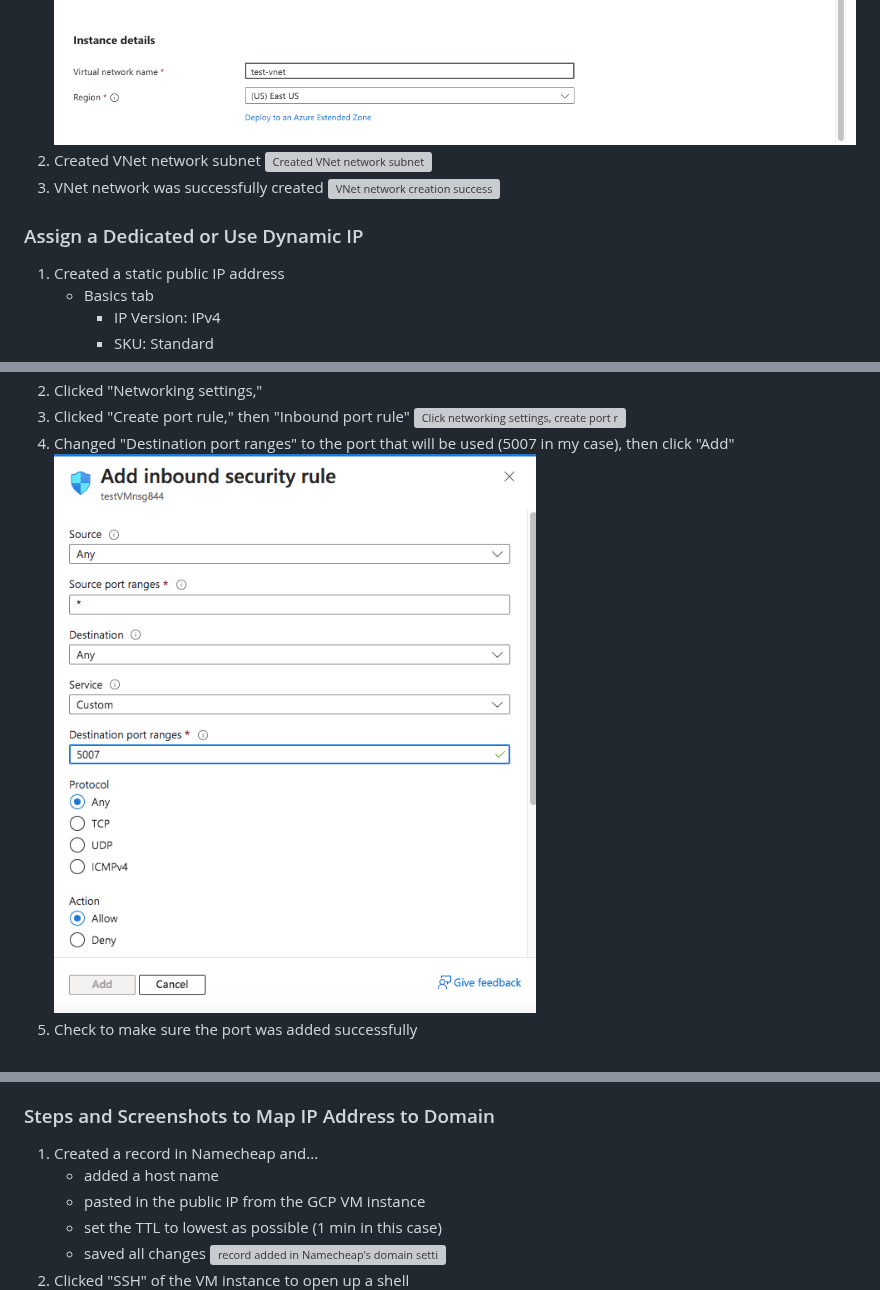
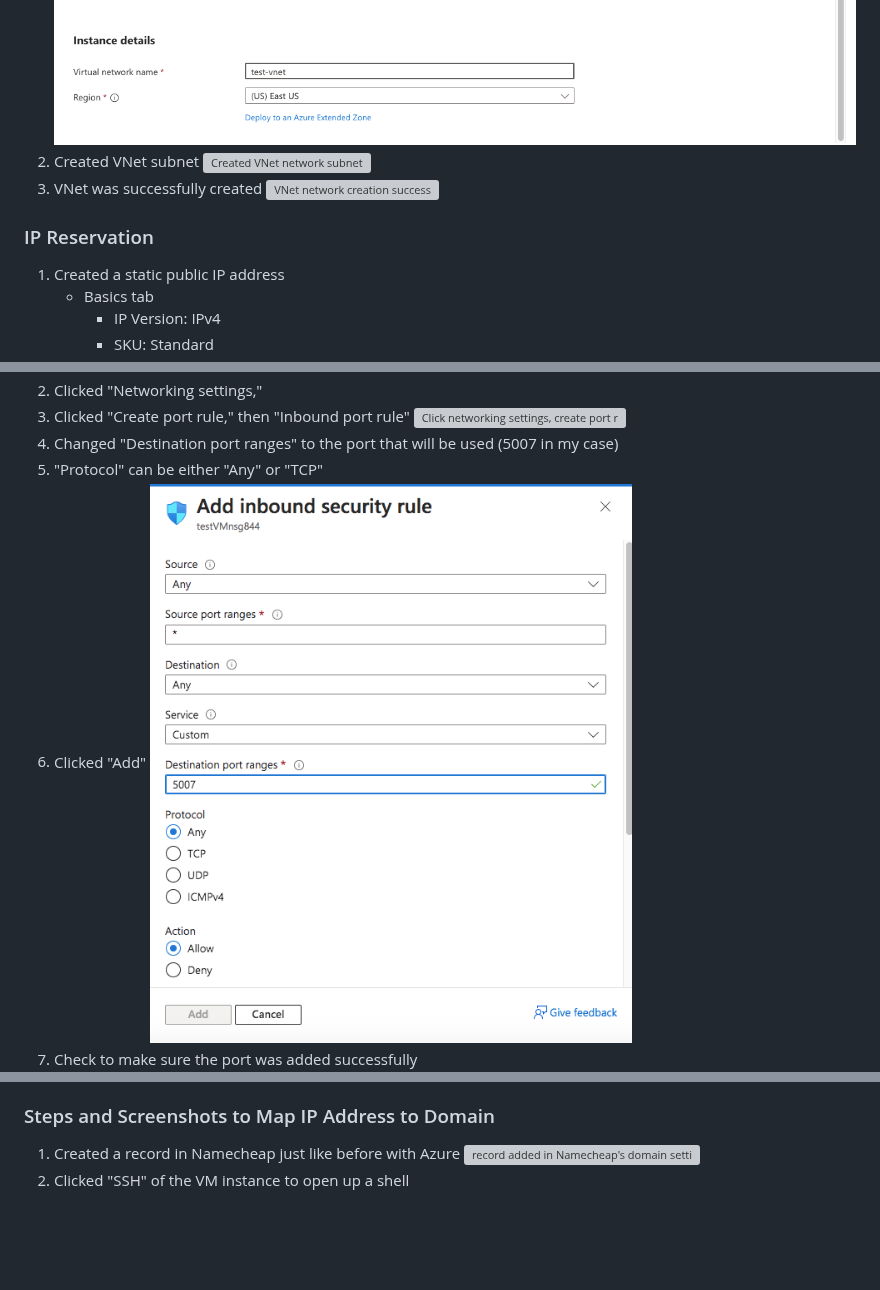
Before and after one commit to dnce17/HHA504_assignment_networking, a Markdown page: README.md, 3 parts joined by grey strips. GitHub-like rendering; blank space fills up the shorter version; grey boxes are pictures that could not be loaded.

```diff
--- a/README.md
+++ b/README.md
@@ -6,10 +6,10 @@
 ![Created VNet network name](img/azure/network_creation/network_creation_1.png)
-2. Created VNet network subnet
+2. Created VNet subnet
 ![Created VNet network subnet](img/azure/network_creation/network_creation_2.png)
-3. VNet network was successfully created
+3. VNet was successfully created
 ![VNet network creation success](img/azure/network_creation/network_creation_3.png)
 
-### Assign a Dedicated or Use Dynamic IP
+### IP Reservation
 1. Created a static public IP address
     * Basics tab
         * IP Version: IPv4
@@ -39,9 +39,11 @@
 2. Clicked "Networking settings,"
 3. Clicked "Create port rule," then "Inbound port rule"
 ![Click networking settings, create port rule, then inbound port rule](img/azure/firewall/firewall_2.png)
-4. Changed "Destination port ranges" to the port that will be used (5007 in my case), then click "Add"
+4. Changed "Destination port ranges" to the port that will be used (5007 in my case)
+5. "Protocol" can be either "Any" or "TCP"
+6. Clicked "Add"
 ![Change destination port ranges to the port that will be used](img/azure/firewall/firewall_3.png)
-5. Check to make sure the port was added successfully
+7. Check to make sure the port was added successfully
 ![Check that port was added successfully](img/azure/firewall/firewall_4.png)
 
 
@@ -111,11 +114,7 @@
 ![clicked "create" to create firewall rule](img/gcp/firewall/rule_created.png)
 
 ### Steps and Screenshots to Map IP Address to Domain
-1. Created a record in Namecheap and...
-    * added a host name
-    * pasted in the public IP from the GCP VM instance
-    * set the TTL to lowest as possible (1 min in this case)
-    * saved all changes
+1. Created a record in Namecheap just like before with Azure
 ![record added in Namecheap's domain setting](img/gcp/dns/namecheap.png)
 2. Clicked "SSH" of the VM instance to open up a shell
 ![ran SSH of VM instance](img/gcp/dns/ran_ssh.png)
```
Also changed, not shown: other parts of README.md (+24 -27 lines).
